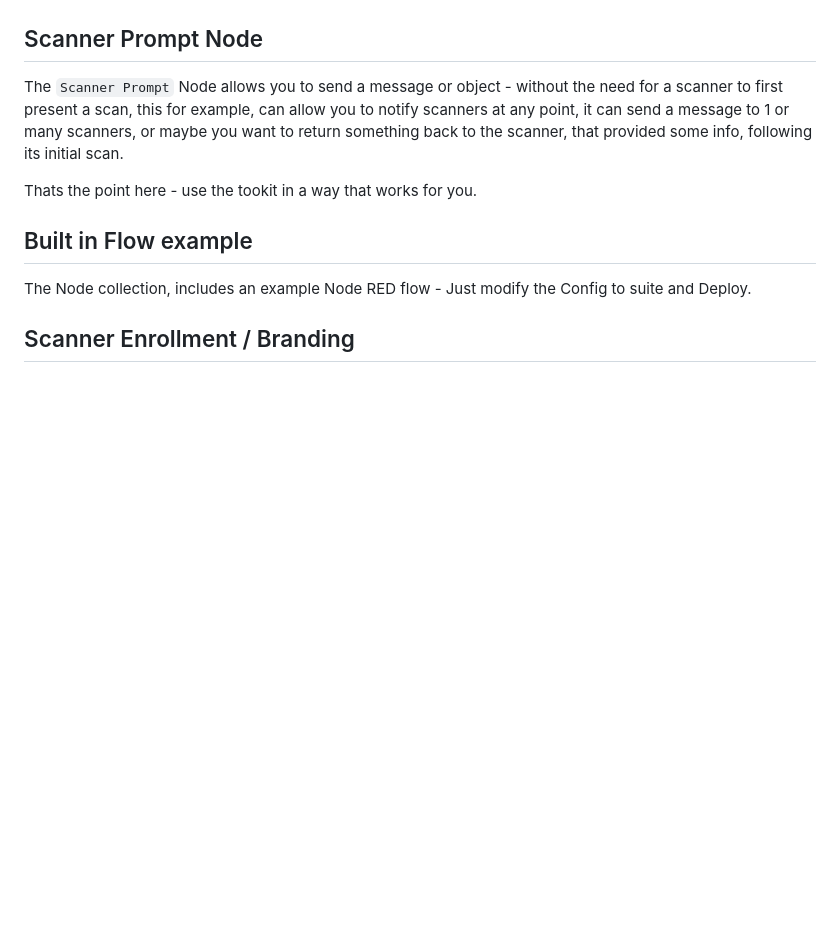
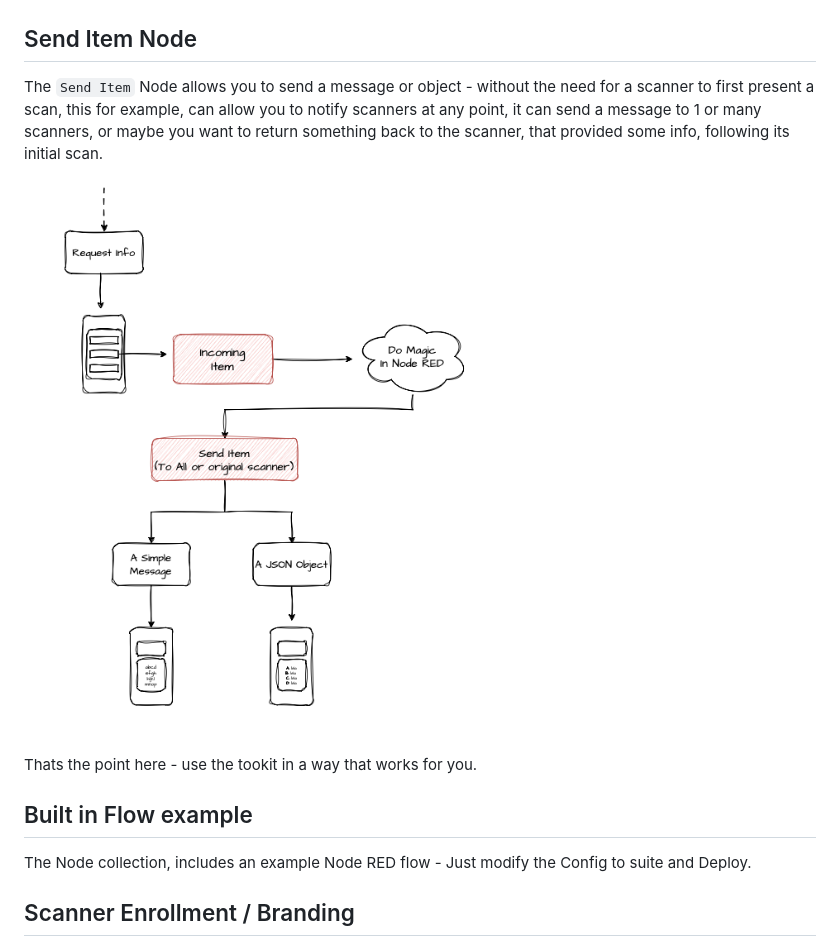
Before and after one commit to marcus-j-davies/node-red-barred, a Markdown page: README.md, the part around the change. Drawn GitHub-style; blank space fills up the shorter version.

Commit message:
Rename Scanner Prompt Node to Send Item Node

```diff
--- a/README.md
+++ b/README.md
@@ -38,9 +38,11 @@ Currently, the supported barcode symbologies are:
 
 ![Image](./Images/flow.png)
 
-## Scanner Prompt Node
+## Send Item Node
 
-The `Scanner Prompt` Node allows you to send a message or object - without the need for a scanner to first present a scan, this for example, can allow you to notify scanners at any point, it can send a message to 1 or many scanners, or maybe you want to return something back to the scanner, that provided some info, following its initial scan.
+The `Send Item` Node allows you to send a message or object - without the need for a scanner to first present a scan, this for example, can allow you to notify scanners at any point, it can send a message to 1 or many scanners, or maybe you want to return something back to the scanner, that provided some info, following its initial scan.
+
+![Image](./Images/Send.png)
 
 Thats the point here - use the tookit in a way that works for you.
 
```
